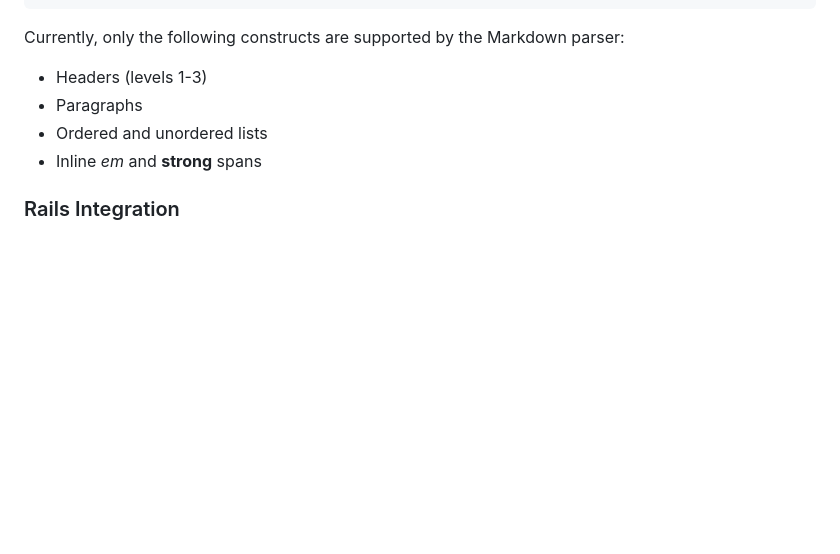
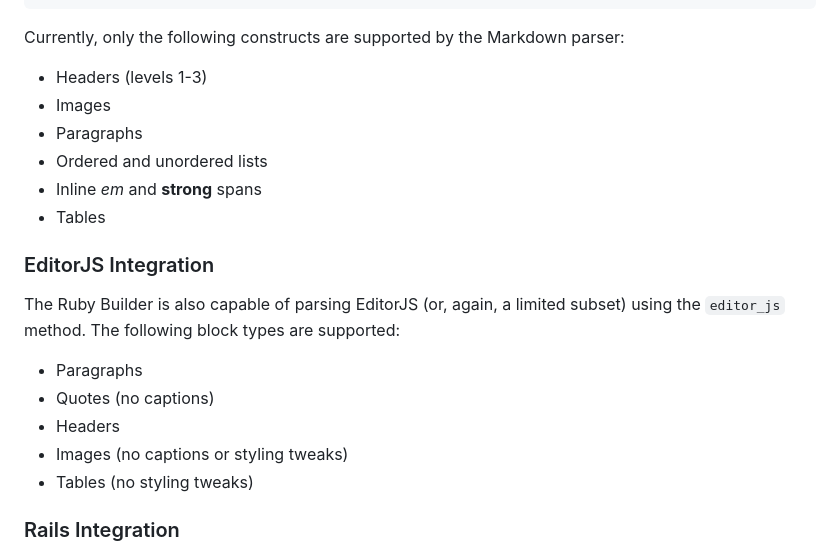
Before and after one commit to TinyMission/crossdoc, a Markdown page: README.md, the part around the change. GitHub-like rendering; blank space fills up the shorter version.

Commit message:
docs(README): add EditorJS integration docs

```diff
--- a/README.md
+++ b/README.md
@@ -178,10 +178,22 @@ styles = {
 Currently, only the following constructs are supported by the Markdown parser:
 
 * Headers (levels 1-3)
+* Images
 * Paragraphs
 * Ordered and unordered lists
 * Inline *em* and **strong** spans
+* Tables
 
+### EditorJS Integration
+
+The Ruby Builder is also capable of parsing EditorJS (or, again, a limited
+subset) using the `editor_js` method. The following block types are supported:
+
++ Paragraphs
++ Quotes (no captions)
++ Headers
++ Images (no captions or styling tweaks)
++ Tables (no styling tweaks)
 
 ### Rails Integration
 
```
